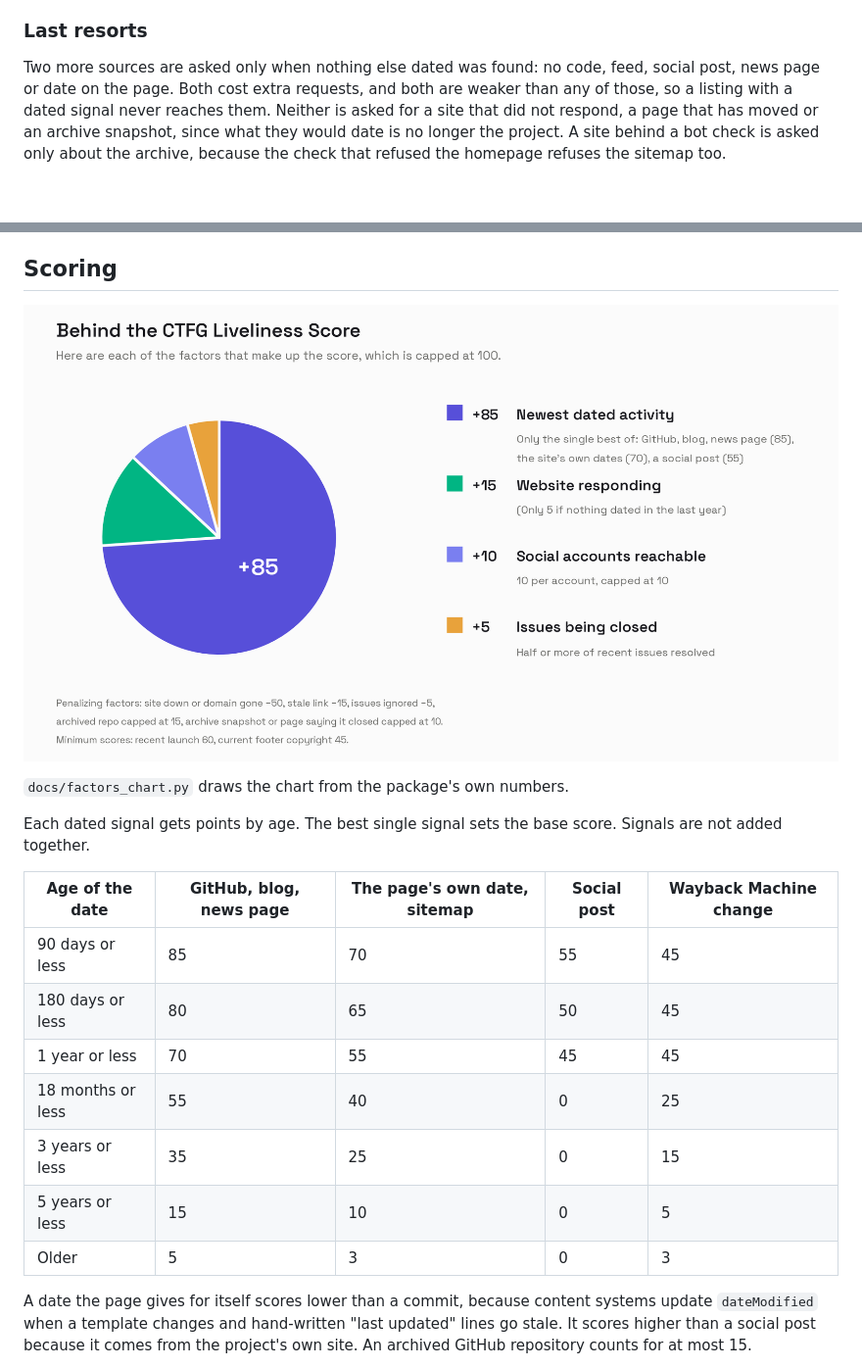
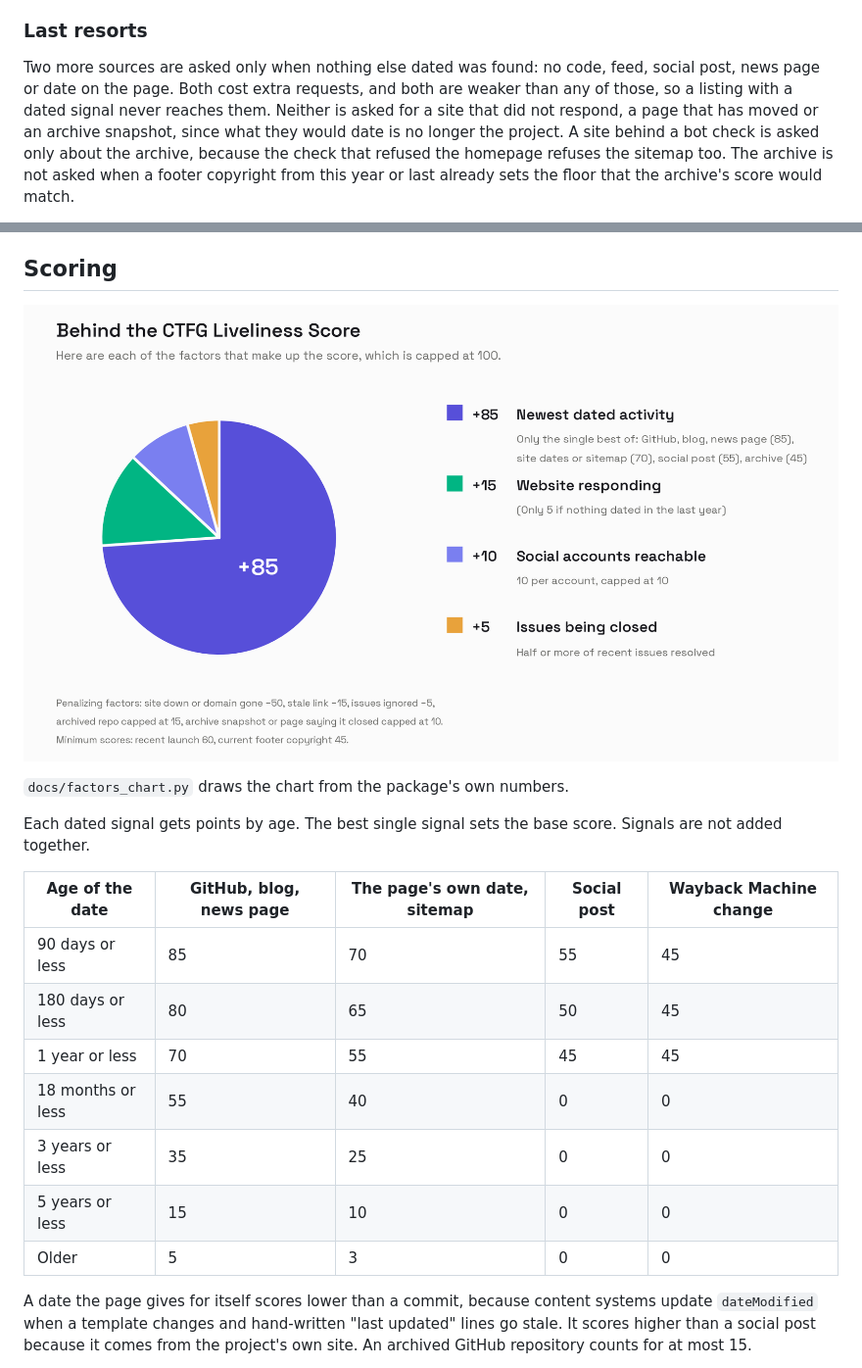
Before and after one commit to Civic-Tech-Field-Guide/liveliness, a Markdown page: README.md, 2 parts joined by grey strips. Shown at 98% size. Rendered like a GitHub page; pictures changed too: docs/factors.png; blank space fills up the shorter version.

```diff
--- a/README.md
+++ b/README.md
@@ -113,5 +113,5 @@ About one in ten reachable sites sends an empty shell and builds its text in the
 
 ### Last resorts
 
-Two more sources are asked only when nothing else dated was found: no code, feed, social post, news page or date on the page. Both cost extra requests, and both are weaker than any of those, so a listing with a dated signal never reaches them. Neither is asked for a site that did not respond, a page that has moved or an archive snapshot, since what they would date is no longer the project. A site behind a bot check is asked only about the archive, because the check that refused the homepage refuses the sitemap too.
+Two more sources are asked only when nothing else dated was found: no code, feed, social post, news page or date on the page. Both cost extra requests, and both are weaker than any of those, so a listing with a dated signal never reaches them. Neither is asked for a site that did not respond, a page that has moved or an archive snapshot, since what they would date is no longer the project. A site behind a bot check is asked only about the archive, because the check that refused the homepage refuses the sitemap too. The archive is not asked when a footer copyright from this year or last already sets the floor that the archive's score would match.
 
@@ -136,10 +136,10 @@ Each dated signal gets points by age. The best single signal sets the base score
 | 90 days or less | 85 | 70 | 55 | 45 |
 | 180 days or less | 80 | 65 | 50 | 45 |
 | 1 year or less | 70 | 55 | 45 | 45 |
-| 18 months or less | 55 | 40 | 0 | 25 |
-| 3 years or less | 35 | 25 | 0 | 15 |
-| 5 years or less | 15 | 10 | 0 | 5 |
-| Older | 5 | 3 | 0 | 3 |
+| 18 months or less | 55 | 40 | 0 | 0 |
+| 3 years or less | 35 | 25 | 0 | 0 |
+| 5 years or less | 15 | 10 | 0 | 0 |
+| Older | 5 | 3 | 0 | 0 |
 
 A date the page gives for itself scores lower than a commit, because content systems update `dateModified` when a template changes and hand-written "last updated" lines go stale. It scores higher than a social post because it comes from the project's own site. An archived GitHub repository counts for at most 15.
 
```
Also changed, not shown: other parts of README.md (+2 -2 lines), 3 other files.
